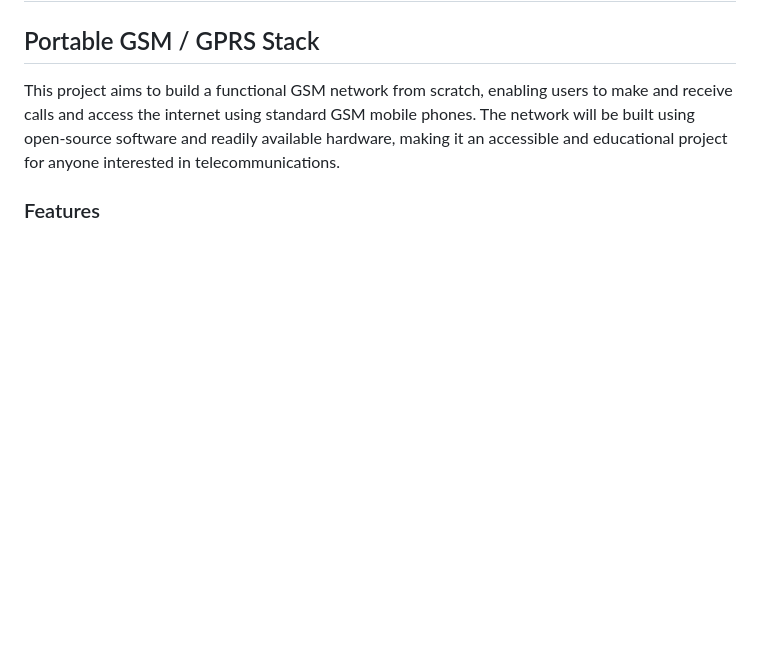
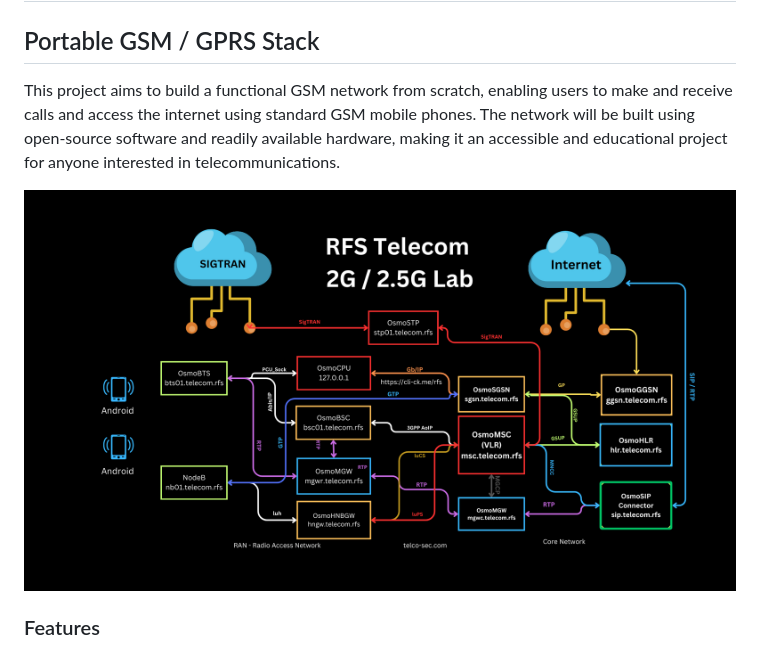
Before and after one commit to TelcoSec/GSM-NiaB, a Markdown page: README.md, the part around the change. Drawn GitHub-style; pictures changed too: imgs/RFS_GSM_Lab.png (added); blank space fills up the shorter version.

Commit message:
sdf

```diff
--- a/README.md
+++ b/README.md
@@ -5,6 +5,9 @@
 ## Portable GSM / GPRS Stack
 
 This project aims to build a functional GSM network from scratch, enabling users to make and receive calls and access the internet using standard GSM mobile phones. The network will be built using open-source software and readily available hardware, making it an accessible and educational project for anyone interested in telecommunications.
+
+![RFS GSM Lab](./imgs/RFS_GSM_Lab.png "RFS GSM Lab")
+
 
 ### Features
 
```
